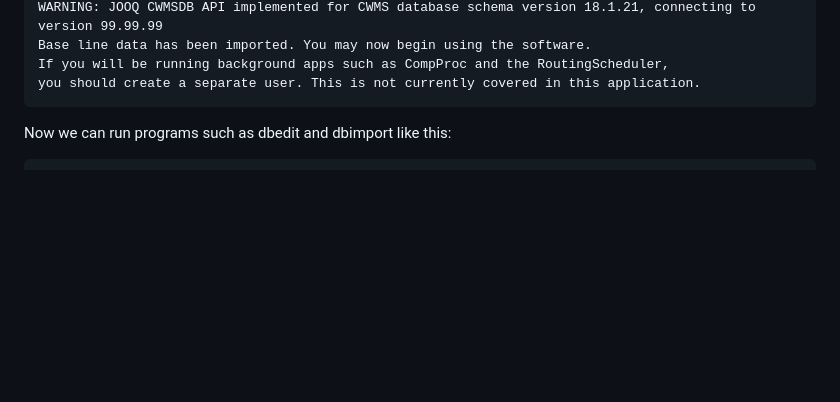
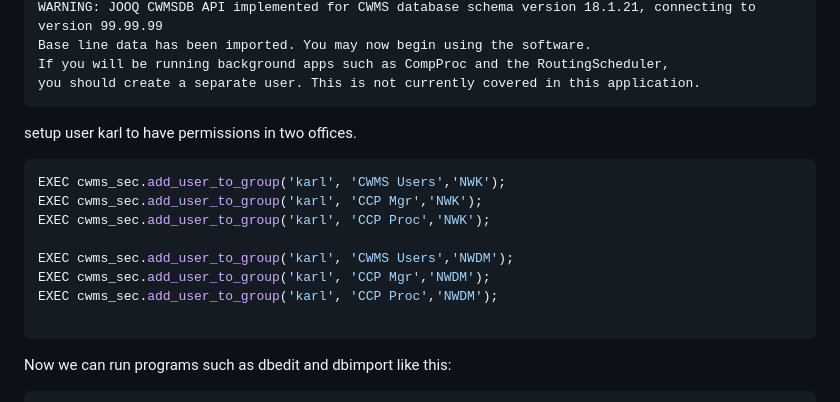
Before and after one commit to ktarbet/learning, a Markdown page: opendcs.md, the part around the change. Rendered like a GitHub page; blank space fills up the shorter version.

Commit message:
setup oracle user 'karl'

````diff
--- a/opendcs.md
+++ b/opendcs.md
@@ -135,6 +135,19 @@ WARNING: JOOQ CWMSDB API implemented for CWMS database schema version 18.1.21, c
 Base line data has been imported. You may now begin using the software.
 If you will be running background apps such as CompProc and the RoutingScheduler,
 you should create a separate user. This is not currently covered in this application.
+```
+
+
+setup user karl to have permissions in two offices.
+```sql
+EXEC cwms_sec.add_user_to_group('karl', 'CWMS Users','NWK');
+EXEC cwms_sec.add_user_to_group('karl', 'CCP Mgr','NWK');
+EXEC cwms_sec.add_user_to_group('karl', 'CCP Proc','NWK');
+
+EXEC cwms_sec.add_user_to_group('karl', 'CWMS Users','NWDM');
+EXEC cwms_sec.add_user_to_group('karl', 'CCP Mgr','NWDM');
+EXEC cwms_sec.add_user_to_group('karl', 'CCP Proc','NWDM');
+
 ```
 
 Now we can run programs such as dbedit and dbimport like this:
````
